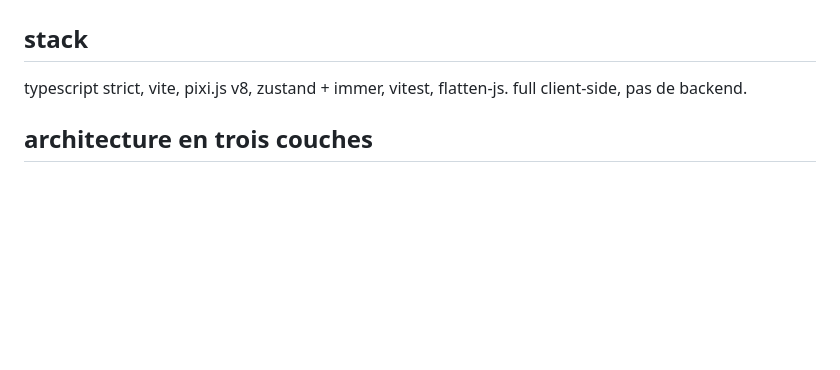
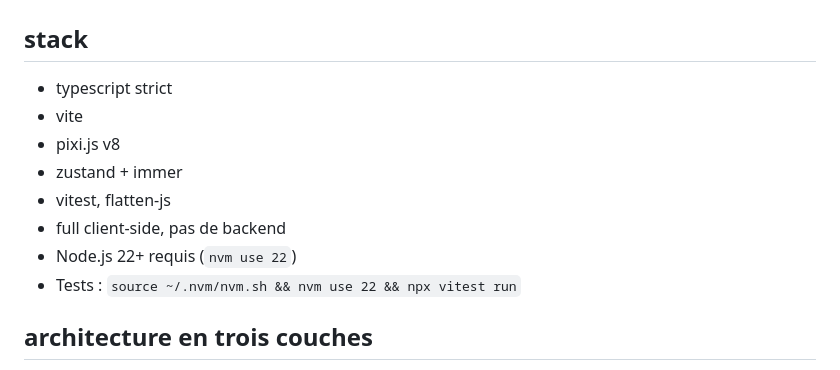
Before and after one commit to DeGraciaMathieu/warblade, a Markdown page: CLAUDE.md, the part around the change. Rendered like a GitHub page; blank space fills up the shorter version.

Commit message:
docs(claude): précise Node.js 22+ requis pour les tests
Co-Authored-By: Claude Sonnet 4.6 <noreply@anthropic.com>

```diff
--- a/CLAUDE.md
+++ b/CLAUDE.md
@@ -2,8 +2,14 @@
 
 ## stack
 
-typescript strict, vite, pixi.js v8, zustand + immer, vitest, flatten-js.
-full client-side, pas de backend.
+- typescript strict
+- vite
+- pixi.js v8
+- zustand + immer
+- vitest, flatten-js
+- full client-side, pas de backend
+- Node.js 22+ requis (`nvm use 22`)
+- Tests : `source ~/.nvm/nvm.sh && nvm use 22 && npx vitest run`
 
 ## architecture en trois couches
 
```
